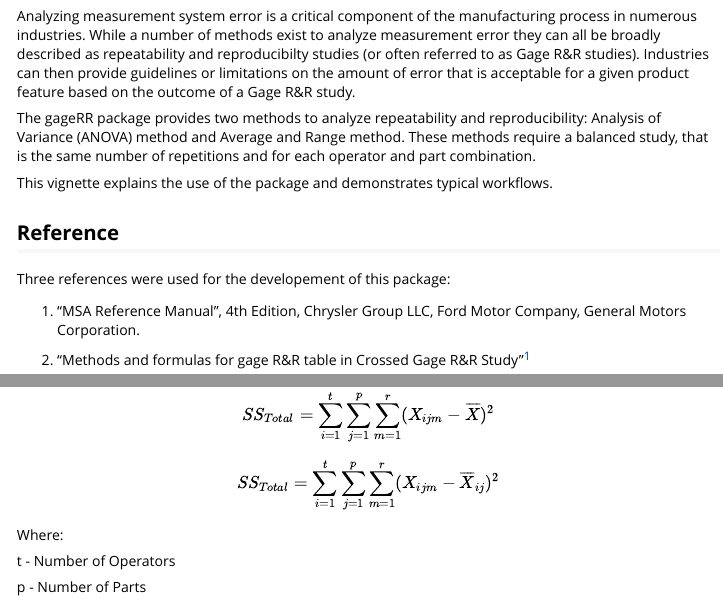
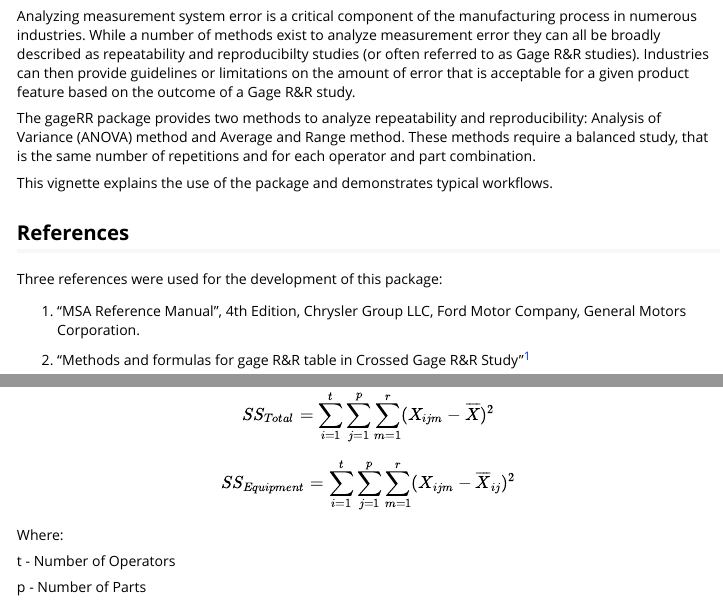
Before and after one commit to warrenjonahb/gageRR, an R Markdown document (vignettes/gageRR_vignette.Rmd): the page in a window 1100 px wide, from 230 px down, and a second part further down, joined at a grey line. Rendered offline with R 4.5, knitr and Pandoc, with nearby package versions; some code elsewhere in the file could not run offline; long lines of code are wrapped; common packages that the code uses without loading them are loaded.

Commit message:
Fixed a typo in SS calculations (added SS_Equipment).

```diff
--- a/vignettes/gageRR_vignette.Rmd
+++ b/vignettes/gageRR_vignette.Rmd
@@ -26,9 +26,9 @@ The gageRR package provides two methods to analyze repeatability and reproducibi
 
 This vignette explains the use of the package and demonstrates typical workflows.
 
-## Reference
+## References
 
-Three references were used for the developement of this package:
+Three references were used for the development of this package:
 
 1. "MSA Reference Manual", 4th Edition, Chrysler Group LLC, Ford Motor Company, General Motors Corporation.
 
@@ -138,7 +138,7 @@ $$SS_{Part} = \sum_{j=1}^p(X_j - \overline{X})^2$$
 
 $$SS_{Total} = \sum_{i=1}^t \sum_{j=1}^p \sum_{m=1}^r(X_{ijm} - \overline{X})^2$$
 
-$$SS_{Total} = \sum_{i=1}^t \sum_{j=1}^p \sum_{m=1}^r(X_{ijm} - \overline{X}_{ij})^2$$
+$$SS_{Equipment} = \sum_{i=1}^t \sum_{j=1}^p \sum_{m=1}^r(X_{ijm} - \overline{X}_{ij})^2$$
 
 Where:
 
```
